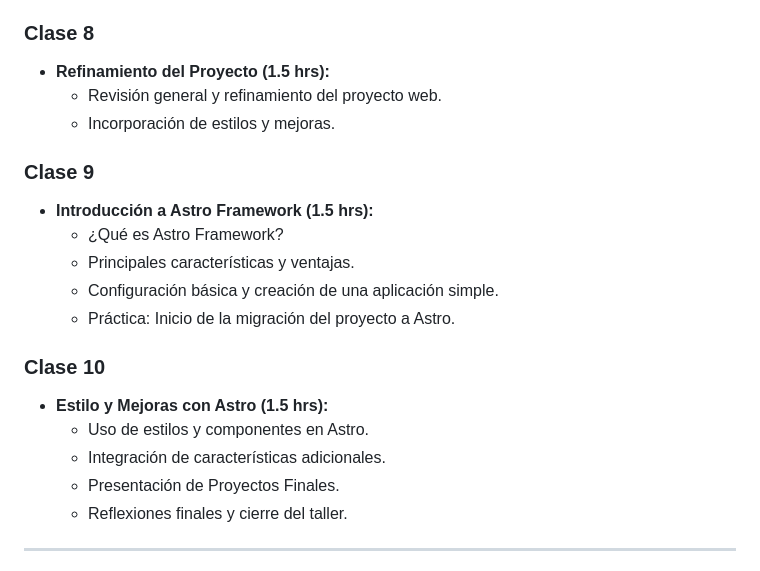
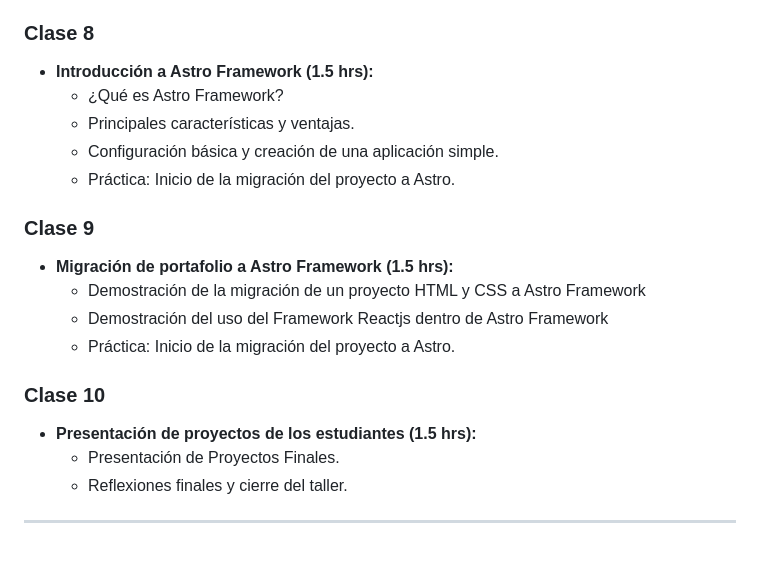
Before and after one commit to vasquezluis/taller_web_basico, a Markdown page: README.md, the part around the change. Drawn GitHub-style.

```diff
--- a/README.md
+++ b/README.md
@@ -91,23 +91,22 @@ Este taller es posible gracias a la colaboración entre **[Cosami](https://cosam
 
 ### Clase 8
 
-- **Refinamiento del Proyecto (1.5 hrs):**
-  - Revisión general y refinamiento del proyecto web.
-  - Incorporación de estilos y mejoras.
-
-### Clase 9
-
 - **Introducción a Astro Framework (1.5 hrs):**
   - ¿Qué es Astro Framework?
   - Principales características y ventajas.
   - Configuración básica y creación de una aplicación simple.
   - Práctica: Inicio de la migración del proyecto a Astro.
 
+### Clase 9
+
+- **Migración de portafolio a Astro Framework (1.5 hrs):**
+  - Demostración de la migración de un proyecto HTML y CSS a Astro Framework
+  - Demostración del uso del Framework Reactjs dentro de Astro Framework
+  - Práctica: Inicio de la migración del proyecto a Astro.
+
 ### Clase 10
 
-- **Estilo y Mejoras con Astro (1.5 hrs):**
-  - Uso de estilos y componentes en Astro.
-  - Integración de características adicionales.
+- **Presentación de proyectos de los estudiantes (1.5 hrs):**
   - Presentación de Proyectos Finales.
   - Reflexiones finales y cierre del taller.
 
```
